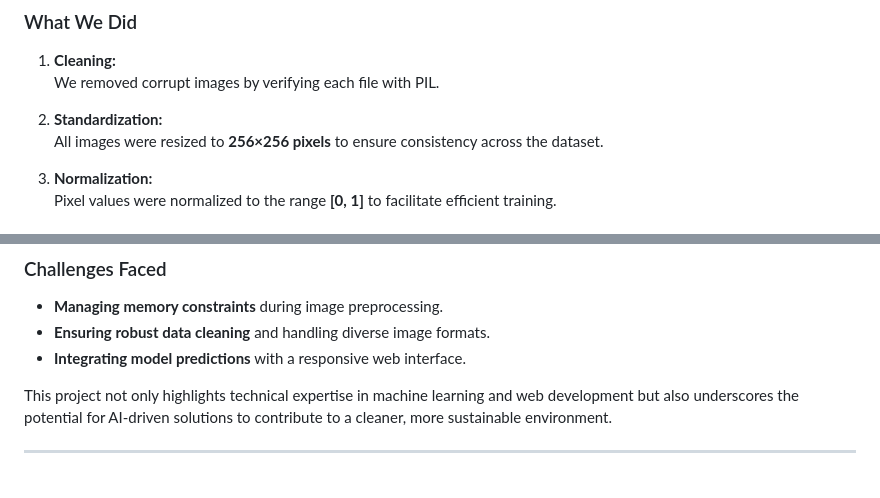
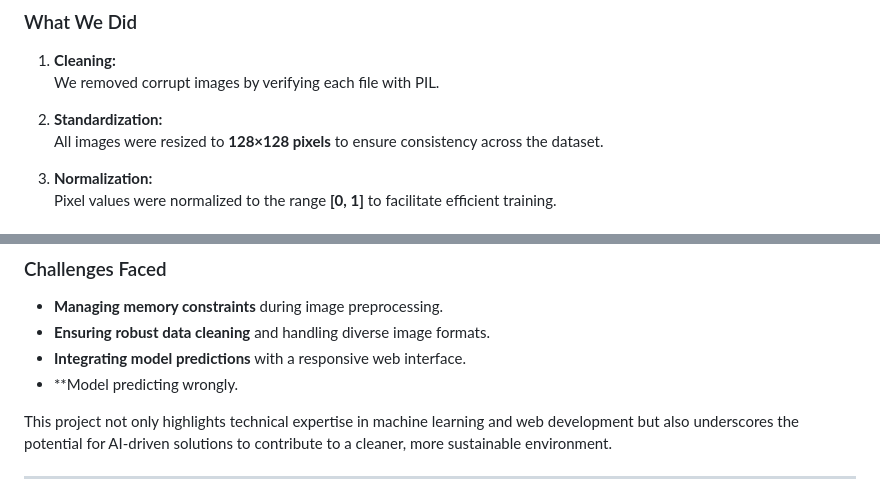
Before and after one commit to karanja22/Waste-Image-Classification-Hackathon-2025, a Markdown page: README.md, 2 parts joined by grey strips. Drawn GitHub-style.

```diff
--- a/README.md
+++ b/README.md
@@ -23,7 +23,7 @@ In this stage, we loaded the raw dataset (downloaded from [this link](https://pr
    We removed corrupt images by verifying each file with PIL.
 
 2. **Standardization:**
-   All images were resized to **256×256 pixels** to ensure consistency across the dataset.
+   All images were resized to **128×128 pixels** to ensure consistency across the dataset.
 
 3. **Normalization:**
    Pixel values were normalized to the range **[0, 1]** to facilitate efficient training.
@@ -134,6 +134,7 @@ This project successfully developed an AI-based waste classification system that
 - **Managing memory constraints** during image preprocessing.
 - **Ensuring robust data cleaning** and handling diverse image formats.
 - **Integrating model predictions** with a responsive web interface.
+- **Model predicting wrongly.
 
 This project not only highlights technical expertise in machine learning and web development but also underscores the potential for AI-driven solutions to contribute to a cleaner, more sustainable environment.
 
```
